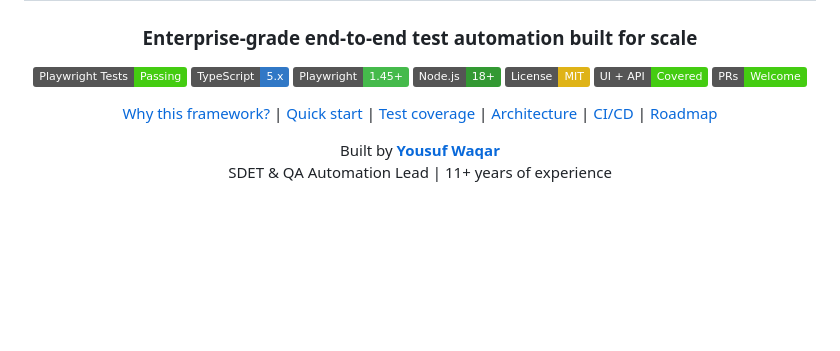
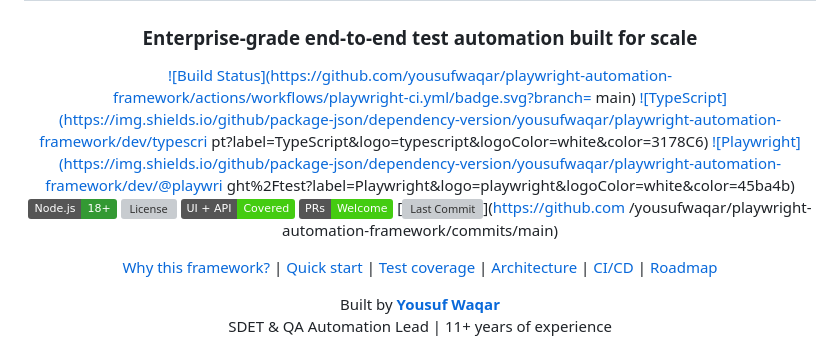
Before and after one commit to yousufwaqar/playwright-automation-framework, a Markdown page: README.md, the part around the change. Rendered like a GitHub page; badges without logos; blank space fills up the shorter version; grey boxes are pictures that could not be loaded.

Commit message:
Update badges in README for better visibility

```diff
--- a/README.md
+++ b/README.md
@@ -4,13 +4,18 @@
 
 ### Enterprise-grade end-to-end test automation built for scale
 
-[![Build Status](https://img.shields.io/badge/Playwright%20Tests-Passing-brightgreen?logo=githubactions&logoColor=white)](https://github.com/yousufwaqar/playwright-automation-framework/actions/workflows/playwright-ci.yml)
-[![TypeScript](https://img.shields.io/badge/TypeScript-5.x-3178C6?logo=typescript&logoColor=white)](https://www.typescriptlang.org/)
-[![Playwright](https://img.shields.io/badge/Playwright-1.45+-45ba4b?logo=playwright&logoColor=white)](https://playwright.dev/)
-[![Node.js](https://img.shields.io/badge/Node.js-18+-339933?logo=nodedotjs&logoColor=white)](https://nodejs.org/)
-[![License](https://img.shields.io/badge/License-MIT-yellow.svg)](./LICENSE)
-[![Tests](https://img.shields.io/badge/UI%20%2B%20API-Covered-success)](#test-coverage)
-[![PRs Welcome](https://img.shields.io/badge/PRs-Welcome-brightgreen.svg)](./CONTRIBUTING.md)
+ [![Build Status](https://github.com/yousufwaqar/playwright-automation-framework/actions/workflows/playwright-ci.yml/badge.svg?branch=
+main)](https://github.com/yousufwaqar/playwright-automation-framework/actions/workflows/playwright-ci.yml)
+ [![TypeScript](https://img.shields.io/github/package-json/dependency-version/yousufwaqar/playwright-automation-framework/dev/typescri
+pt?label=TypeScript&logo=typescript&logoColor=white&color=3178C6)](https://www.typescriptlang.org/)
+ [![Playwright](https://img.shields.io/github/package-json/dependency-version/yousufwaqar/playwright-automation-framework/dev/@playwri
+ght%2Ftest?label=Playwright&logo=playwright&logoColor=white&color=45ba4b)](https://playwright.dev/)
+ [![Node.js](https://img.shields.io/badge/Node.js-18+-339933?logo=nodedotjs&logoColor=white)](https://nodejs.org/)
+ [![License](https://img.shields.io/github/license/yousufwaqar/playwright-automation-framework?color=yellow)](./LICENSE)
+ [![Tests](https://img.shields.io/badge/UI%20%2B%20API-Covered-success)](#test-coverage)
+ [![PRs Welcome](https://img.shields.io/badge/PRs-Welcome-brightgreen.svg)](./CONTRIBUTING.md)
+ [![Last Commit](https://img.shields.io/github/last-commit/yousufwaqar/playwright-automation-framework?color=blue)](https://github.com
+/yousufwaqar/playwright-automation-framework/commits/main)
 
 <p>
   <a href="#why-this-framework">Why this framework?</a> |
```
